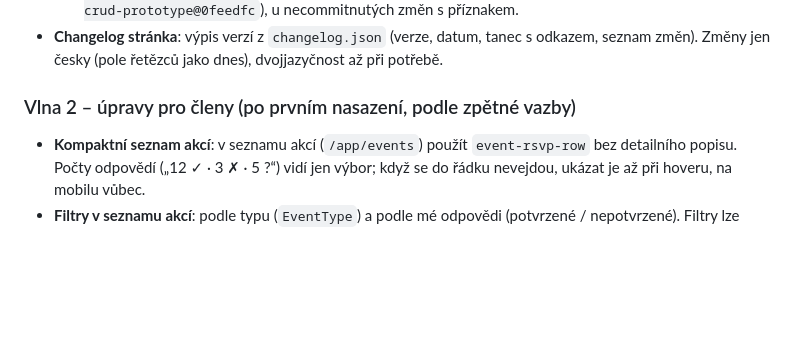
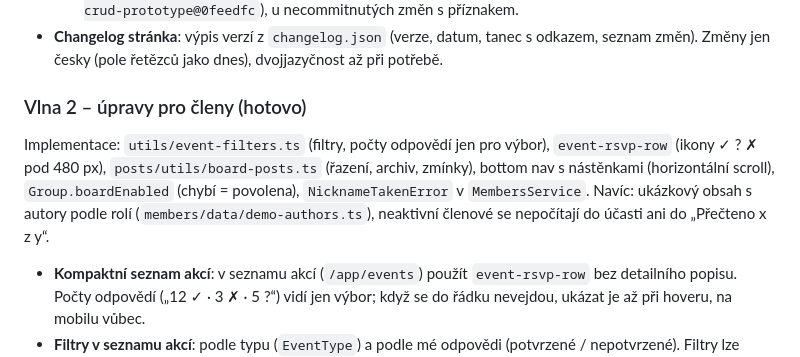
Before and after one commit to folklorista/splk, a Markdown page: docs/03-postup-vyvoje.md, the part around the change. Drawn GitHub-style; blank space fills up the shorter version.

Commit message:
docs: mark wave 2 as done

```diff
--- a/docs/03-postup-vyvoje.md
+++ b/docs/03-postup-vyvoje.md
@@ -240,7 +240,9 @@ Implementace: `AuthService` (`splk.auth.user`), `core/data/demo-storage.ts` (`sp
   - Build, který není z tagu, se místo tance označí jako branch + krátký hash commitu (např. `feature/admin-crud-prototype@0feedfc`), u necommitnutých změn s příznakem.
 - **Changelog stránka**: výpis verzí z `changelog.json` (verze, datum, tanec s odkazem, seznam změn). Změny jen česky (pole řetězců jako dnes), dvojjazyčnost až při potřebě.
 
-### Vlna 2 – úpravy pro členy (po prvním nasazení, podle zpětné vazby)
+### Vlna 2 – úpravy pro členy (hotovo)
+
+Implementace: `utils/event-filters.ts` (filtry, počty odpovědí jen pro výbor), `event-rsvp-row` (ikony ✓ ? ✗ pod 480 px), `posts/utils/board-posts.ts` (řazení, archiv, zmínky), bottom nav s nástěnkami (horizontální scroll), `Group.boardEnabled` (chybí = povolena), `NicknameTakenError` v `MembersService`. Navíc: ukázkový obsah s autory podle rolí (`members/data/demo-authors.ts`), neaktivní členové se nepočítají do účasti ani do „Přečteno x z y“.
 
 - **Kompaktní seznam akcí**: v seznamu akcí (`/app/events`) použít `event-rsvp-row` bez detailního popisu. Počty odpovědí („12 ✓ · 3 ✗ · 5 ?“) vidí jen výbor; když se do řádku nevejdou, ukázat je až při hoveru, na mobilu vůbec.
 - **Filtry v seznamu akcí**: podle typu (`EventType`) a podle mé odpovědi (potvrzené / nepotvrzené). Filtry lze kombinovat.
```
